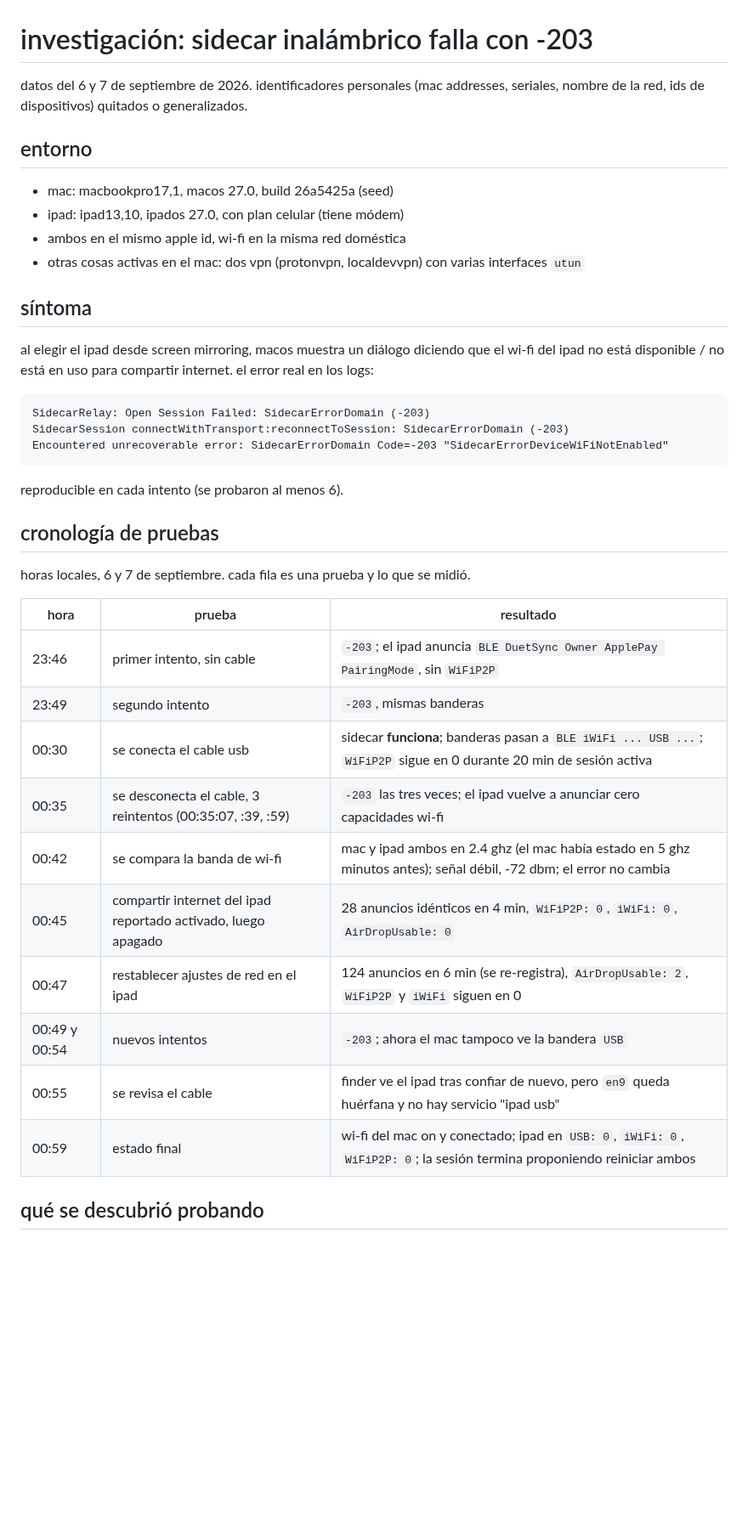
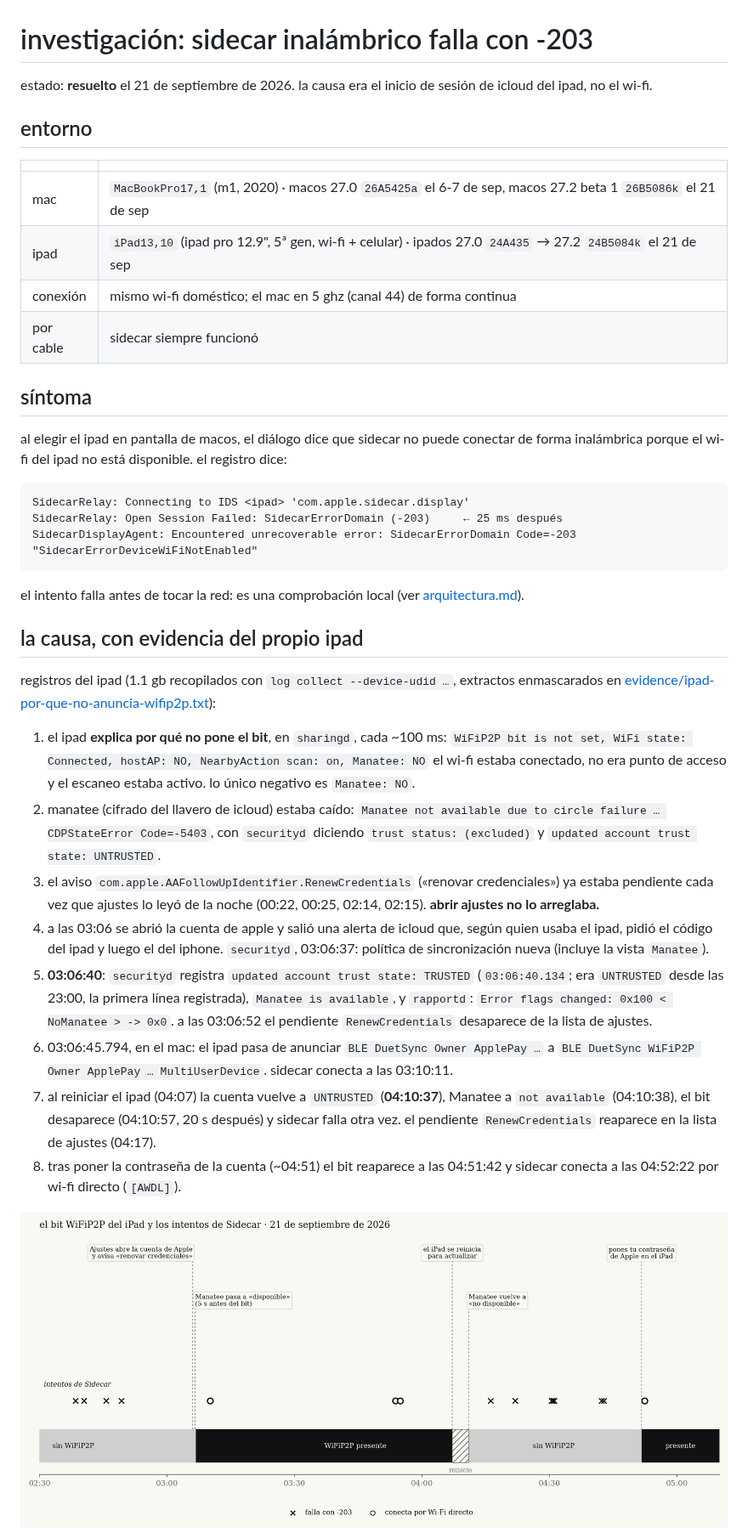
Before and after one commit to kisnner26/sidecar-wifi-macos27, a Markdown page: notes/investigacion.md, the part around one of its changes. Shown at 85% size. GitHub-like rendering; pictures changed too: docs/linea-de-tiempo.png (added); blank space fills up the shorter version.

````diff
--- a/notes/investigacion.md
+++ b/notes/investigacion.md
@@ -1,42 +1,42 @@
 # investigación: sidecar inalámbrico falla con -203
 
-datos del 6 y 7 de septiembre de 2026. identificadores personales (mac addresses, seriales, nombre de la red, ids de dispositivos) quitados o generalizados.
+estado: **resuelto** el 21 de septiembre de 2026. la causa era el inicio de sesión de icloud del ipad, no el wi-fi.
 
 ## entorno
 
-- mac: macbookpro17,1, macos 27.0, build 26a5425a (seed)
-- ipad: ipad13,10, ipados 27.0, con plan celular (tiene módem)
-- ambos en el mismo apple id, wi-fi en la misma red doméstica
-- otras cosas activas en el mac: dos vpn (protonvpn, localdevvpn) con varias interfaces `utun`
+| | |
+|---|---|
+| mac | `MacBookPro17,1` (m1, 2020) · macos 27.0 `26A5425a` el 6-7 de sep, macos 27.2 beta 1 `26B5086k` el 21 de sep |
+| ipad | `iPad13,10` (ipad pro 12.9", 5ª gen, wi-fi + celular) · ipados 27.0 `24A435` → 27.2 `24B5084k` el 21 de sep |
+| conexión | mismo wi-fi doméstico; el mac en 5 ghz (canal 44) de forma continua |
+| por cable | sidecar siempre funcionó |
 
 ## síntoma
 
-al elegir el ipad desde screen mirroring, macos muestra un diálogo diciendo que el wi-fi del ipad no está disponible / no está en uso para compartir internet. el error real en los logs:
+al elegir el ipad en pantalla de macos, el diálogo dice que sidecar no puede conectar de forma inalámbrica porque el wi-fi del ipad no está disponible. el registro dice:
 
 ```
-SidecarRelay: Open Session Failed: SidecarErrorDomain (-203)
-SidecarSession connectWithTransport:reconnectToSession: SidecarErrorDomain (-203)
-Encountered unrecoverable error: SidecarErrorDomain Code=-203 "SidecarErrorDeviceWiFiNotEnabled"
+SidecarRelay: Connecting to IDS <ipad> 'com.apple.sidecar.display'
+SidecarRelay: Open Session Failed: SidecarErrorDomain (-203)     ← 25 ms después
+SidecarDisplayAgent: Encountered unrecoverable error: SidecarErrorDomain Code=-203 "SidecarErrorDeviceWiFiNotEnabled"
 ```
 
-reproducible en cada intento (se probaron al menos 6).
+el intento falla antes de tocar la red: es una comprobación local (ver [arquitectura.md](arquitectura.md)).
 
-## cronología de pruebas
+## la causa, con evidencia del propio ipad
 
-horas locales, 6 y 7 de septiembre. cada fila es una prueba y lo que se midió.
+registros del ipad (1.1 gb recopilados con `log collect --device-udid …`, extractos enmascarados en [evidence/ipad-por-que-no-anuncia-wifip2p.txt](../evidence/ipad-por-que-no-anuncia-wifip2p.txt)):
 
-| hora | prueba | resultado |
-|---|---|---|
-| 23:46 | primer intento, sin cable | `-203`; el ipad anuncia `BLE DuetSync Owner ApplePay PairingMode`, sin `WiFiP2P` |
-| 23:49 | segundo intento | `-203`, mismas banderas |
-| 00:30 | se conecta el cable usb | sidecar **funciona**; banderas pasan a `BLE iWiFi ... USB ...`; `WiFiP2P` sigue en 0 durante 20 min de sesión activa |
-| 00:35 | se desconecta el cable, 3 reintentos (00:35:07, :39, :59) | `-203` las tres veces; el ipad vuelve a anunciar cero capacidades wi-fi |
-| 00:42 | se compara la banda de wi-fi | mac y ipad ambos en 2.4 ghz (el mac había estado en 5 ghz minutos antes); señal débil, -72 dbm; el error no cambia |
-| 00:45 | compartir internet del ipad reportado activado, luego apagado | 28 anuncios idénticos en 4 min, `WiFiP2P: 0`, `iWiFi: 0`, `AirDropUsable: 0` |
-| 00:47 | restablecer ajustes de red en el ipad | 124 anuncios en 6 min (se re-registra), `AirDropUsable: 2`, `WiFiP2P` y `iWiFi` siguen en 0 |
-| 00:49 y 00:54 | nuevos intentos | `-203`; ahora el mac tampoco ve la bandera `USB` |
-| 00:55 | se revisa el cable | finder ve el ipad tras confiar de nuevo, pero `en9` queda huérfana y no hay servicio "ipad usb" |
-| 00:59 | estado final | wi-fi del mac on y conectado; ipad en `USB: 0`, `iWiFi: 0`, `WiFiP2P: 0`; la sesión termina proponiendo reiniciar ambos |
+1. el ipad **explica por qué no pone el bit**, en `sharingd`, cada ~100 ms:
+   `WiFiP2P bit is not set, WiFi state: Connected, hostAP: NO, NearbyAction scan: on, Manatee: NO`
+   el wi-fi estaba conectado, no era punto de acceso y el escaneo estaba activo. lo único negativo es `Manatee: NO`.
+2. manatee (cifrado del llavero de icloud) estaba caído: `Manatee not available due to circle failure … CDPStateError Code=-5403`, con `securityd` diciendo `trust status: (excluded)` y `updated account trust state: UNTRUSTED`.
+3. el aviso `com.apple.AAFollowUpIdentifier.RenewCredentials` («renovar credenciales») ya estaba pendiente cada vez que ajustes lo leyó de la noche (00:22, 00:25, 02:14, 02:15). **abrir ajustes no lo arreglaba.**
+4. a las 03:06 se abrió la cuenta de apple y salió una alerta de icloud que, según quien usaba el ipad, pidió el código del ipad y luego el del iphone. `securityd`, 03:06:37: política de sincronización nueva (incluye la vista `Manatee`).
+5. **03:06:40**: `securityd` registra `updated account trust state: TRUSTED` (`03:06:40.134`; era `UNTRUSTED` desde las 23:00, la primera línea registrada), `Manatee is available`, y `rapportd`: `Error flags changed: 0x100 < NoManatee > -> 0x0`. a las 03:06:52 el pendiente `RenewCredentials` desaparece de la lista de ajustes.
+6. 03:06:45.794, en el mac: el ipad pasa de anunciar `BLE DuetSync Owner ApplePay …` a `BLE DuetSync WiFiP2P Owner ApplePay … MultiUserDevice`. sidecar conecta a las 03:10:11.
+7. al reiniciar el ipad (04:07) la cuenta vuelve a `UNTRUSTED` (**04:10:37**), Manatee a `not available` (04:10:38), el bit desaparece (04:10:57, 20 s después) y sidecar falla otra vez. el pendiente `RenewCredentials` reaparece en la lista de ajustes (04:17).
+8. tras poner la contraseña de la cuenta (~04:51) el bit reaparece a las 04:51:42 y sidecar conecta a las 04:52:22 por wi-fi directo (`[AWDL]`).
 
-## qué se descubrió probando
+<p align="center"><img src="../docs/linea-de-tiempo.png" width="900" alt="línea de tiempo"></p>
 
````
Also changed, not shown: other parts of notes/investigacion.md (+37 -49 lines), README.md (+60 -26 lines), notes/arquitectura.md (added, +74 -0 lines), docs/cadena-de-causas.png (added), docs/error-dialogo.png (added), 5 other files.
